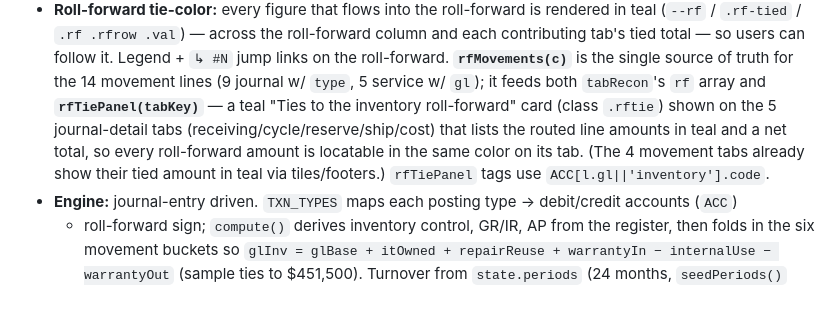
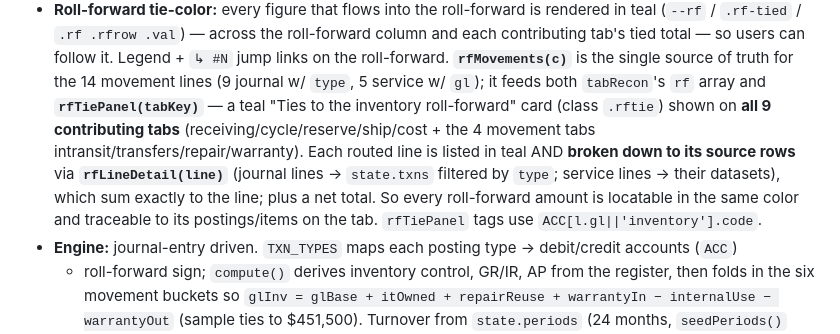
Before and after one commit to jessiesfaith/inventory-reconciliation, a Markdown page: CLAUDE.md, the part around the change. Rendered like a GitHub page; blank space fills up the shorter version.

Commit message:
Update repo notes (rfLineDetail source breakdown on all 9 tie panels)
Co-Authored-By: Claude Opus 4.8 <noreply@anthropic.com>

```diff
--- a/CLAUDE.md
+++ b/CLAUDE.md
@@ -86,10 +86,12 @@ Generic workflow rules live in `~/.claude/CLAUDE.md` (they apply to every repo).
   tab's tied total — so users can follow it. Legend + `↳ #N` jump links on the roll-forward.
   **`rfMovements(c)`** is the single source of truth for the 14 movement lines (9 journal w/ `type`,
   5 service w/ `gl`); it feeds both `tabRecon`'s `rf` array and **`rfTiePanel(tabKey)`** — a teal
-  "Ties to the inventory roll-forward" card (class `.rftie`) shown on the 5 journal-detail tabs
-  (receiving/cycle/reserve/ship/cost) that lists the routed line amounts in teal and a net total, so
-  every roll-forward amount is locatable in the same color on its tab. (The 4 movement tabs already
-  show their tied amount in teal via tiles/footers.) `rfTiePanel` tags use `ACC[l.gl||'inventory'].code`.
+  "Ties to the inventory roll-forward" card (class `.rftie`) shown on **all 9 contributing tabs**
+  (receiving/cycle/reserve/ship/cost + the 4 movement tabs intransit/transfers/repair/warranty). Each
+  routed line is listed in teal AND **broken down to its source rows** via **`rfLineDetail(line)`**
+  (journal lines → `state.txns` filtered by `type`; service lines → their datasets), which sum exactly
+  to the line; plus a net total. So every roll-forward amount is locatable in the same color and
+  traceable to its postings/items on the tab. `rfTiePanel` tags use `ACC[l.gl||'inventory'].code`.
 - **Engine:** journal-entry driven. `TXN_TYPES` maps each posting type → debit/credit accounts (`ACC`)
   + roll-forward sign; `compute()` derives inventory control, GR/IR, AP from the register, then folds
   in the six movement buckets so `glInv = glBase + itOwned + repairReuse + warrantyIn − internalUse −
```
